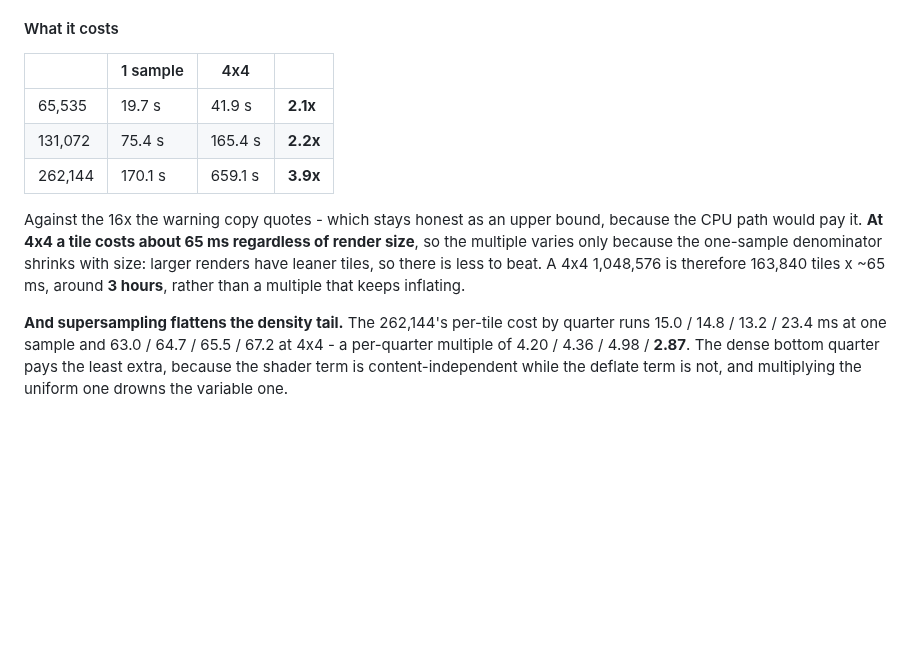
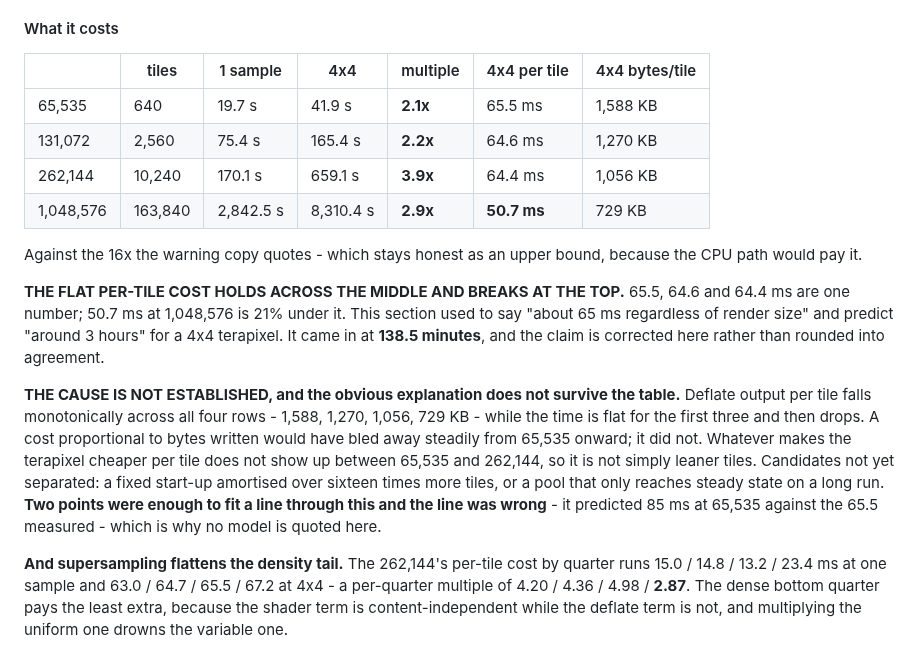
Before and after one commit to kingchddg901/stone-author, a Markdown page: docs/glass-gpu.md, the part around the change. GitHub-like rendering; blank space fills up the shorter version.

Commit message:
docs(gpu): the flat 4x4 per-tile cost breaks at the terapixel
This section said "at 4x4 a tile costs about 65 ms regardless of render size"
and predicted "around 3 hours" for a 4x4 1,048,576. The render was made on
2026-10-25 at build 2026.10.25.215, the same build as the whole ladder: 138.5
minutes, 50.7 ms a tile, 21% under the flat figure. The table gains that row,
with tile counts, per-tile times and bytes per tile for all four.

THE OBVIOUS EXPLANATION DOES NOT SURVIVE THE TABLE, and I had already given it
to Chris mid-run as if it did. Deflate output per tile falls monotonically -
1,588, 1,270, 1,056, 729 KB - while the time is flat at 65.5 / 64.6 / 64.4 and
only then drops. A cost proportional to bytes written would have bled away
steadily from 65,535 onward. It did not, so "larger renders have leaner tiles"
is not sufficient, whatever else is true.

TWO POINTS WERE ENOUGH TO FIT A LINE AND THE LINE WAS WRONG. From 64.4 ms at
262,144 and 50.7 at 1,048,576 I got 20.3 ms fixed plus 0.041 ms per KB, which
predicts 85 ms at 65,535 against the 65.5 actually measured. The third and
fourth points were already in hand and would have refused the fit. No model is
quoted in the doc now; the measurements are, and the candidates - a fixed
start-up amortised over sixteen times more tiles, a pool reaching steady state
only on a long run - are named as unseparated rather than chosen.

Co-Authored-By: Claude Opus 5 <noreply@anthropic.com>

```diff
--- a/docs/glass-gpu.md
+++ b/docs/glass-gpu.md
@@ -1025,17 +1025,29 @@ point; average sixteen and few land on the wrong side.
 
 #### What it costs
 
-| | 1 sample | 4x4 | |
-| --- | --- | --- | --- |
-| 65,535 | 19.7 s | 41.9 s | **2.1x** |
-| 131,072 | 75.4 s | 165.4 s | **2.2x** |
-| 262,144 | 170.1 s | 659.1 s | **3.9x** |
+| | tiles | 1 sample | 4x4 | multiple | 4x4 per tile | 4x4 bytes/tile |
+| --- | --- | --- | --- | --- | --- | --- |
+| 65,535 | 640 | 19.7 s | 41.9 s | **2.1x** | 65.5 ms | 1,588 KB |
+| 131,072 | 2,560 | 75.4 s | 165.4 s | **2.2x** | 64.6 ms | 1,270 KB |
+| 262,144 | 10,240 | 170.1 s | 659.1 s | **3.9x** | 64.4 ms | 1,056 KB |
+| 1,048,576 | 163,840 | 2,842.5 s | 8,310.4 s | **2.9x** | **50.7 ms** | 729 KB |
 
 Against the 16x the warning copy quotes - which stays honest as an upper bound, because the CPU path
-would pay it. **At 4x4 a tile costs about 65 ms regardless of render size**, so the multiple varies
-only because the one-sample denominator shrinks with size: larger renders have leaner tiles, so there
-is less to beat. A 4x4 1,048,576 is therefore 163,840 tiles x ~65 ms, around **3 hours**, rather than
-a multiple that keeps inflating.
+would pay it.
+
+**THE FLAT PER-TILE COST HOLDS ACROSS THE MIDDLE AND BREAKS AT THE TOP.** 65.5, 64.6 and 64.4 ms are
+one number; 50.7 ms at 1,048,576 is 21% under it. This section used to say "about 65 ms regardless of
+render size" and predict "around 3 hours" for a 4x4 terapixel. It came in at **138.5 minutes**, and
+the claim is corrected here rather than rounded into agreement.
+
+**THE CAUSE IS NOT ESTABLISHED, and the obvious explanation does not survive the table.** Deflate
+output per tile falls monotonically across all four rows - 1,588, 1,270, 1,056, 729 KB - while the
+time is flat for the first three and then drops. A cost proportional to bytes written would have bled
+away steadily from 65,535 onward; it did not. Whatever makes the terapixel cheaper per tile does not
+show up between 65,535 and 262,144, so it is not simply leaner tiles. Candidates not yet separated:
+a fixed start-up amortised over sixteen times more tiles, or a pool that only reaches steady state on
+a long run. **Two points were enough to fit a line through this and the line was wrong** - it predicted
+85 ms at 65,535 against the 65.5 measured - which is why no model is quoted here.
 
 **And supersampling flattens the density tail.** The 262,144's per-tile cost by quarter runs
 15.0 / 14.8 / 13.2 / 23.4 ms at one sample and 63.0 / 64.7 / 65.5 / 67.2 at 4x4 - a per-quarter
```
